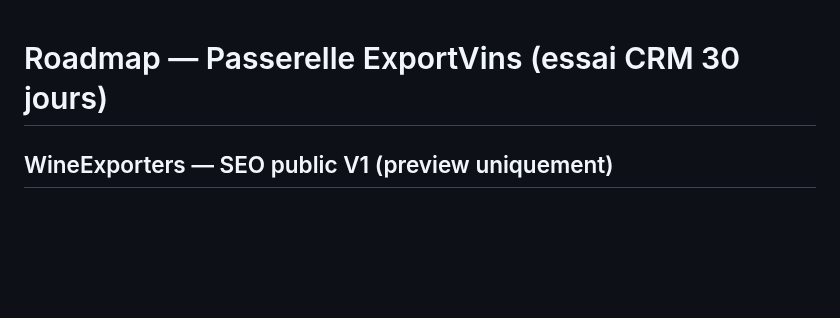
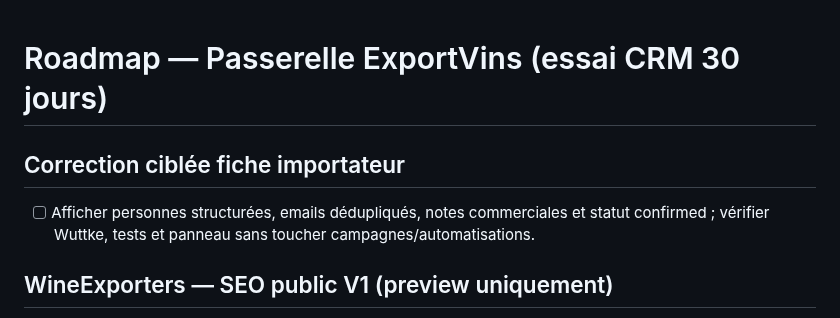
Before and after one commit to SimExport/wine-exporters, a Markdown page: roadmap.md, the part around the change. Drawn GitHub-style; blank space fills up the shorter version.

Commit message:
Changes
Co-authored-by: SimExport <319477017+SimExport@users.noreply.github.com>

```diff
--- a/roadmap.md
+++ b/roadmap.md
@@ -1,4 +1,6 @@
 # Roadmap — Passerelle ExportVins (essai CRM 30 jours)
+## Correction ciblée fiche importateur
+- [ ] Afficher personnes structurées, emails dédupliqués, notes commerciales et statut confirmed ; vérifier Wuttke, tests et panneau sans toucher campagnes/automatisations.
 ## WineExporters — SEO public V1 (preview uniquement)
 - [x] Point 6 BestWineImporters : audit agrégé en lecture seule, aucun chiffre retenu faute de définition/licences, blocs qualitatifs prouvés, six CTA pays vers le parcours existant ; 8 tests et rendu isolé desktop/mobile, anciens jetons et lien vérifiés (aucune publication).
 - [x] Auditer schéma, droits et séparabilité/licences ; RPC privée protégée, aucune preuve de republication, risque buyer_contacts préexistant signalé, aucune écriture.
```
